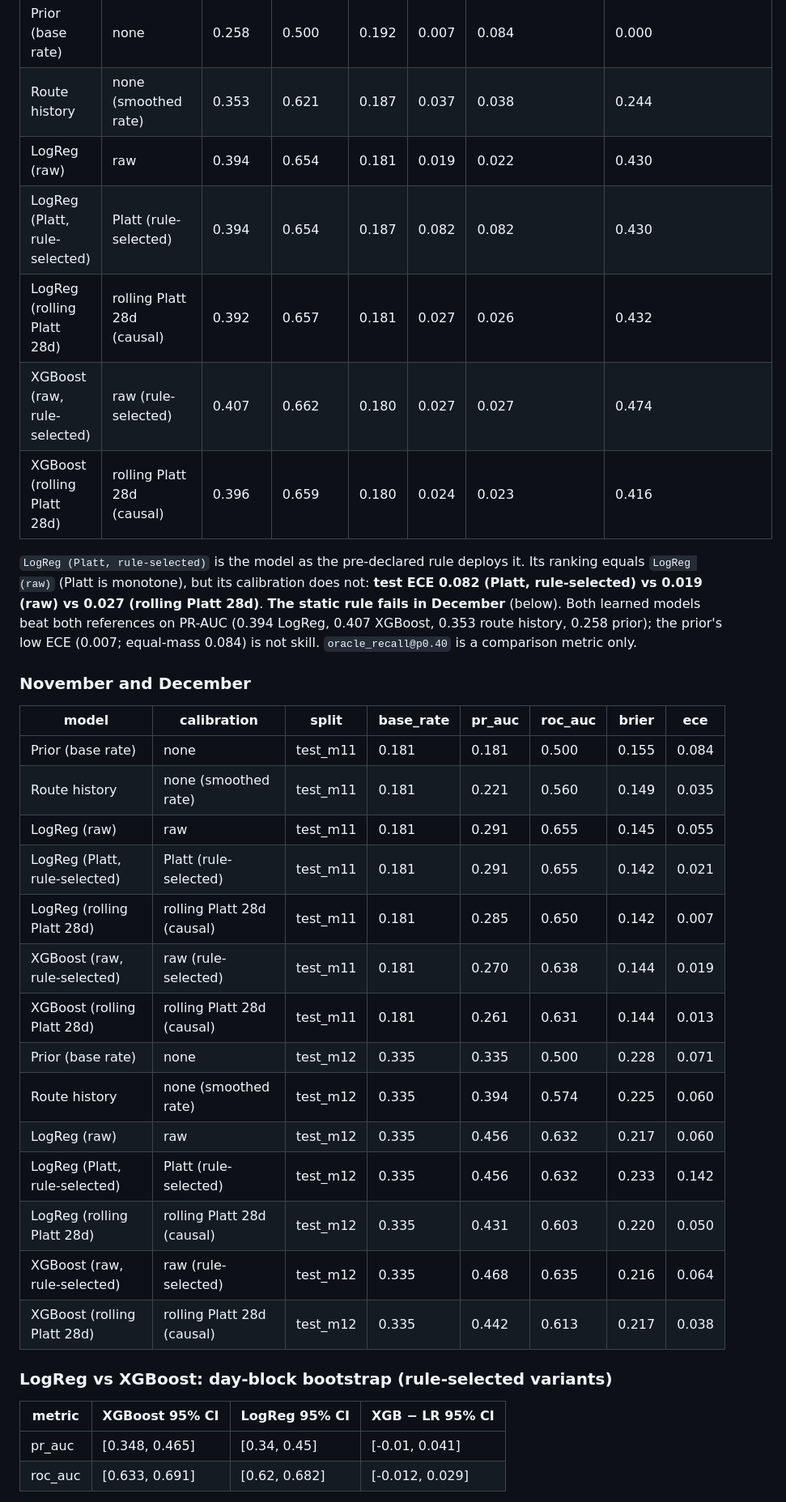
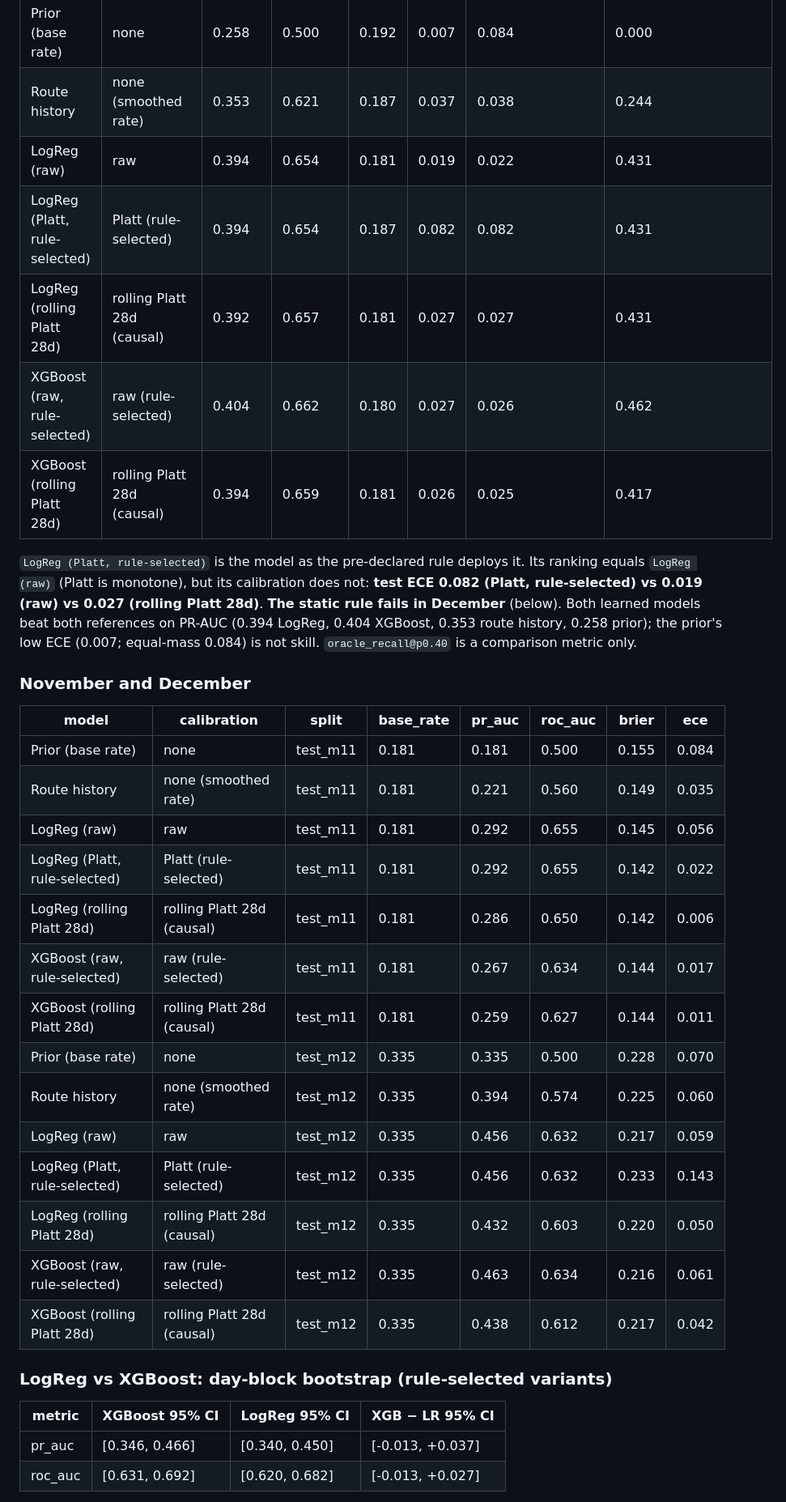
Before and after one commit to nipun1803/AeroCast-AI, a Markdown page: docs/04_evaluation.md, the part around one of its changes. Shown at 81% size. Drawn GitHub-style.

```diff
--- a/docs/04_evaluation.md
+++ b/docs/04_evaluation.md
@@ -101,13 +103,13 @@ Test = Nov–Dec 2013. Nothing below chose anything; test numbers were visible d
 |---|---|---|---|---|---|---|---|
 | Prior (base rate) | none | 0.258 | 0.500 | 0.192 | 0.007 | 0.084 | 0.000 |
 | Route history | none (smoothed rate) | 0.353 | 0.621 | 0.187 | 0.037 | 0.038 | 0.244 |
-| LogReg (raw) | raw | 0.394 | 0.654 | 0.181 | 0.019 | 0.022 | 0.430 |
-| LogReg (Platt, rule-selected) | Platt (rule-selected) | 0.394 | 0.654 | 0.187 | 0.082 | 0.082 | 0.430 |
-| LogReg (rolling Platt 28d) | rolling Platt 28d (causal) | 0.392 | 0.657 | 0.181 | 0.027 | 0.026 | 0.432 |
-| XGBoost (raw, rule-selected) | raw (rule-selected) | 0.407 | 0.662 | 0.180 | 0.027 | 0.027 | 0.474 |
-| XGBoost (rolling Platt 28d) | rolling Platt 28d (causal) | 0.396 | 0.659 | 0.180 | 0.024 | 0.023 | 0.416 |
+| LogReg (raw) | raw | 0.394 | 0.654 | 0.181 | 0.019 | 0.022 | 0.431 |
+| LogReg (Platt, rule-selected) | Platt (rule-selected) | 0.394 | 0.654 | 0.187 | 0.082 | 0.082 | 0.431 |
+| LogReg (rolling Platt 28d) | rolling Platt 28d (causal) | 0.392 | 0.657 | 0.181 | 0.027 | 0.027 | 0.431 |
+| XGBoost (raw, rule-selected) | raw (rule-selected) | 0.404 | 0.662 | 0.180 | 0.027 | 0.026 | 0.462 |
+| XGBoost (rolling Platt 28d) | rolling Platt 28d (causal) | 0.394 | 0.659 | 0.181 | 0.026 | 0.025 | 0.417 |
 
-`LogReg (Platt, rule-selected)` is the model as the pre-declared rule deploys it. Its ranking equals `LogReg (raw)` (Platt is monotone), but its calibration does not: **test ECE 0.082 (Platt, rule-selected) vs 0.019 (raw) vs 0.027 (rolling Platt 28d)**. **The static rule fails in December** (below). Both learned models beat both references on PR-AUC (0.394 LogReg, 0.407 XGBoost, 0.353 route history, 0.258 prior); the prior's low ECE (0.007; equal-mass 0.084) is not skill. `oracle_recall@p0.40` is a comparison metric only.
+`LogReg (Platt, rule-selected)` is the model as the pre-declared rule deploys it. Its ranking equals `LogReg (raw)` (Platt is monotone), but its calibration does not: **test ECE 0.082 (Platt, rule-selected) vs 0.019 (raw) vs 0.027 (rolling Platt 28d)**. **The static rule fails in December** (below). Both learned models beat both references on PR-AUC (0.394 LogReg, 0.404 XGBoost, 0.353 route history, 0.258 prior); the prior's low ECE (0.007; equal-mass 0.084) is not skill. `oracle_recall@p0.40` is a comparison metric only.
 
 ### November and December
 
@@ -115,23 +117,23 @@ Test = Nov–Dec 2013. Nothing below chose anything; test numbers were visible d
 |---|---|---|---|---|---|---|---|
 | Prior (base rate) | none | test_m11 | 0.181 | 0.181 | 0.500 | 0.155 | 0.084 |
 | Route history | none (smoothed rate) | test_m11 | 0.181 | 0.221 | 0.560 | 0.149 | 0.035 |
-| LogReg (raw) | raw | test_m11 | 0.181 | 0.291 | 0.655 | 0.145 | 0.055 |
-| LogReg (Platt, rule-selected) | Platt (rule-selected) | test_m11 | 0.181 | 0.291 | 0.655 | 0.142 | 0.021 |
-| LogReg (rolling Platt 28d) | rolling Platt 28d (causal) | test_m11 | 0.181 | 0.285 | 0.650 | 0.142 | 0.007 |
-| XGBoost (raw, rule-selected) | raw (rule-selected) | test_m11 | 0.181 | 0.270 | 0.638 | 0.144 | 0.019 |
-| XGBoost (rolling Platt 28d) | rolling Platt 28d (causal) | test_m11 | 0.181 | 0.261 | 0.631 | 0.144 | 0.013 |
-| Prior (base rate) | none | test_m12 | 0.335 | 0.335 | 0.500 | 0.228 | 0.071 |
+| LogReg (raw) | raw | test_m11 | 0.181 | 0.292 | 0.655 | 0.145 | 0.056 |
+| LogReg (Platt, rule-selected) | Platt (rule-selected) | test_m11 | 0.181 | 0.292 | 0.655 | 0.142 | 0.022 |
+| LogReg (rolling Platt 28d) | rolling Platt 28d (causal) | test_m11 | 0.181 | 0.286 | 0.650 | 0.142 | 0.006 |
+| XGBoost (raw, rule-selected) | raw (rule-selected) | test_m11 | 0.181 | 0.267 | 0.634 | 0.144 | 0.017 |
+| XGBoost (rolling Platt 28d) | rolling Platt 28d (causal) | test_m11 | 0.181 | 0.259 | 0.627 | 0.144 | 0.011 |
+| Prior (base rate) | none | test_m12 | 0.335 | 0.335 | 0.500 | 0.228 | 0.070 |
 | Route history | none (smoothed rate) | test_m12 | 0.335 | 0.394 | 0.574 | 0.225 | 0.060 |
-| LogReg (raw) | raw | test_m12 | 0.335 | 0.456 | 0.632 | 0.217 | 0.060 |
-| LogReg (Platt, rule-selected) | Platt (rule-selected) | test_m12 | 0.335 | 0.456 | 0.632 | 0.233 | 0.142 |
-| LogReg (rolling Platt 28d) | rolling Platt 28d (causal) | test_m12 | 0.335 | 0.431 | 0.603 | 0.220 | 0.050 |
-| XGBoost (raw, rule-selected) | raw (rule-selected) | test_m12 | 0.335 | 0.468 | 0.635 | 0.216 | 0.064 |
-| XGBoost (rolling Platt 28d) | rolling Platt 28d (causal) | test_m12 | 0.335 | 0.442 | 0.613 | 0.217 | 0.038 |
+| LogReg (raw) | raw | test_m12 | 0.335 | 0.456 | 0.632 | 0.217 | 0.059 |
+| LogReg (Platt, rule-selected) | Platt (rule-selected) | test_m12 | 0.335 | 0.456 | 0.632 | 0.233 | 0.143 |
+| LogReg (rolling Platt 28d) | rolling Platt 28d (causal) | test_m12 | 0.335 | 0.432 | 0.603 | 0.220 | 0.050 |
+| XGBoost (raw, rule-selected) | raw (rule-selected) | test_m12 | 0.335 | 0.463 | 0.634 | 0.216 | 0.061 |
+| XGBoost (rolling Platt 28d) | rolling Platt 28d (causal) | test_m12 | 0.335 | 0.438 | 0.612 | 0.217 | 0.042 |
 
 ### LogReg vs XGBoost: day-block bootstrap (rule-selected variants)
 
 | metric | XGBoost 95% CI | LogReg 95% CI | XGB − LR 95% CI |
 |---|---|---|---|
-| pr_auc | [0.348, 0.465] | [0.34, 0.45] | [-0.01, 0.041] |
-| roc_auc | [0.633, 0.691] | [0.62, 0.682] | [-0.012, 0.029] |
+| pr_auc | [0.346, 0.466] | [0.340, 0.450] | [-0.013, +0.037] |
+| roc_auc | [0.631, 0.692] | [0.620, 0.682] | [-0.013, +0.027] |
 
```
Also changed, not shown: other parts of docs/04_evaluation.md (+88 -86 lines).
